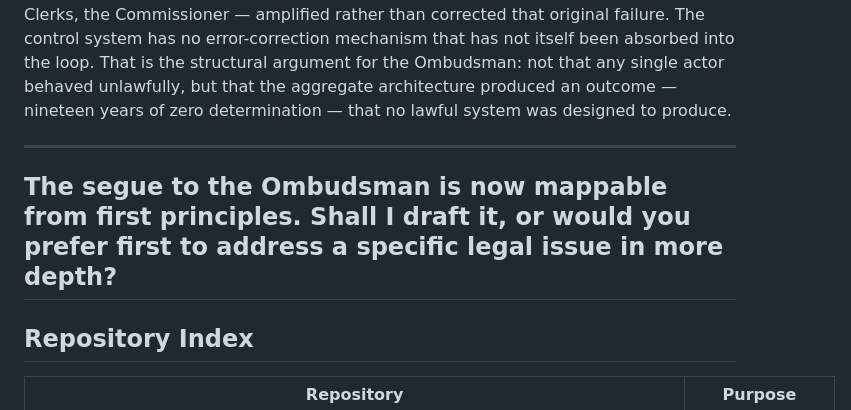
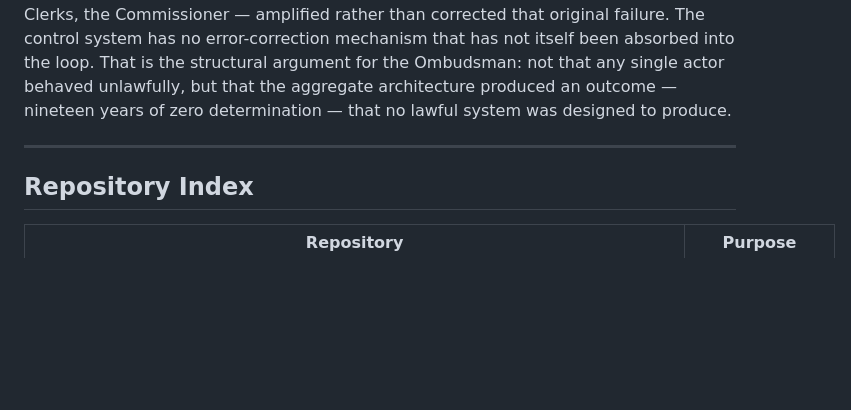
Before and after one commit to dr-crunch/nullification-loops, a Markdown page: compendium.md, the part around the change. GitHub-like rendering; blank space fills up the shorter version.

```diff
--- a/compendium.md
+++ b/compendium.md
@@ -475,9 +475,6 @@ What the record shows, when read across all documents, is that the DFA is not th
 
 ---
 
-The segue to the Ombudsman is now mappable from first principles. Shall I draft it, or would you prefer first to address a specific legal issue in more depth?
----
-
 ## Repository Index
 
 | Repository | Purpose |
```
